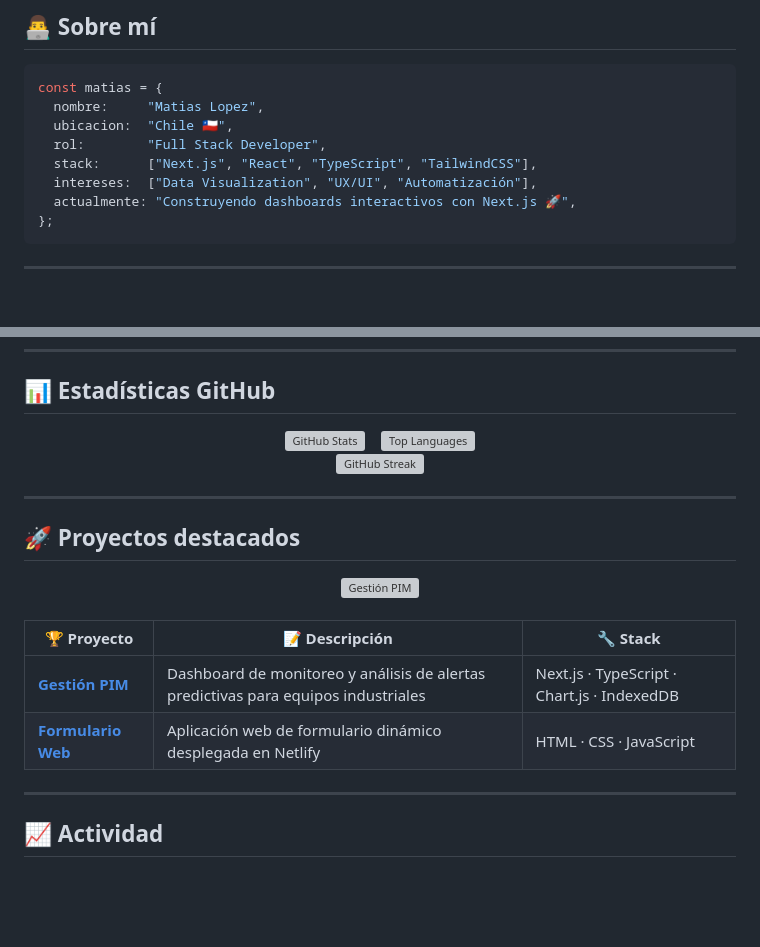
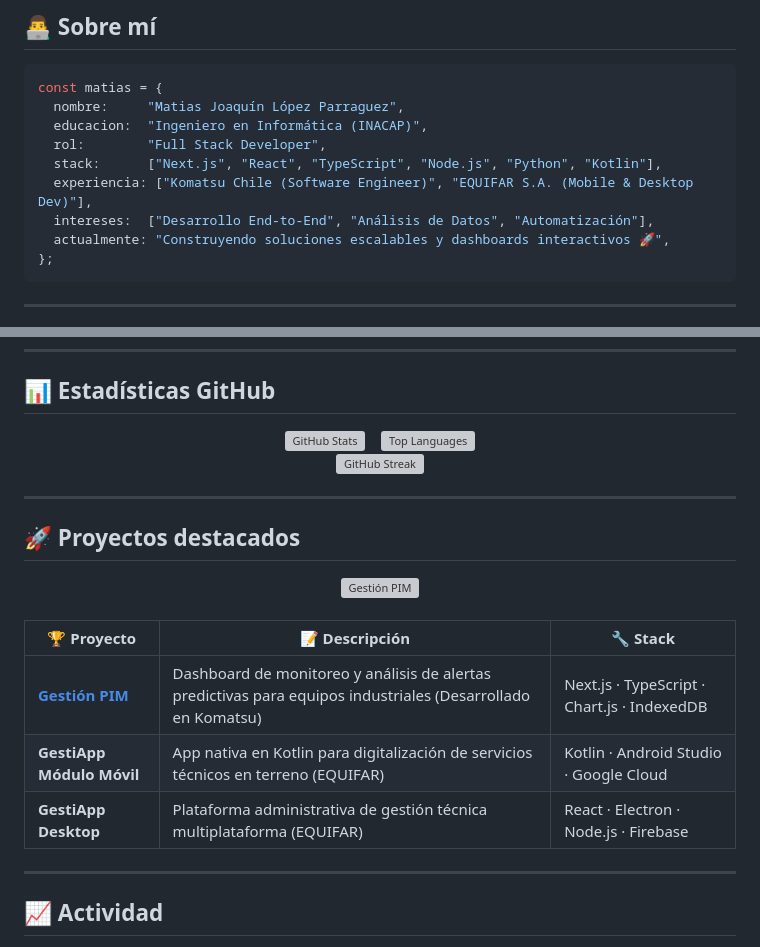
Before and after one commit to MatiLegend/MatiLegend, a Markdown page: README.md, 2 parts joined by grey strips. Rendered like a GitHub page; blank space fills up the shorter version; grey boxes are pictures that could not be loaded.

Commit message:
fix: remove portfolio link, update about section with CV data, fix stats urls

````diff
--- a/README.md
+++ b/README.md
@@ -33,12 +29,13 @@
 
 ```typescript
 const matias = {
-  nombre:     "Matias Lopez",
-  ubicacion:  "Chile 🇨🇱",
+  nombre:     "Matias Joaquín López Parraguez",
+  educacion:  "Ingeniero en Informática (INACAP)",
   rol:        "Full Stack Developer",
-  stack:      ["Next.js", "React", "TypeScript", "TailwindCSS"],
-  intereses:  ["Data Visualization", "UX/UI", "Automatización"],
-  actualmente: "Construyendo dashboards interactivos con Next.js 🚀",
+  stack:      ["Next.js", "React", "TypeScript", "Node.js", "Python", "Kotlin"],
+  experiencia: ["Komatsu Chile (Software Engineer)", "EQUIFAR S.A. (Mobile & Desktop Dev)"],
+  intereses:  ["Desarrollo End-to-End", "Análisis de Datos", "Automatización"],
+  actualmente: "Construyendo soluciones escalables y dashboards interactivos 🚀",
 };
 ```
 
@@ -99,8 +96,9 @@ const matias = {
 
 | 🏆 Proyecto | 📝 Descripción | 🔧 Stack |
 |---|---|---|
-| [**Gestión PIM**](https://github.com/MatiLegend/WEB_PIM2) | Dashboard de monitoreo y análisis de alertas predictivas para equipos industriales | Next.js · TypeScript · Chart.js · IndexedDB |
-| [**Formulario Web**](https://formulario-matilegend.netlify.app/) | Aplicación web de formulario dinámico desplegada en Netlify | HTML · CSS · JavaScript |
+| [**Gestión PIM**](https://github.com/MatiLegend/WEB_PIM2) | Dashboard de monitoreo y análisis de alertas predictivas para equipos industriales (Desarrollado en Komatsu) | Next.js · TypeScript · Chart.js · IndexedDB |
+| **GestiApp Módulo Móvil** | App nativa en Kotlin para digitalización de servicios técnicos en terreno (EQUIFAR) | Kotlin · Android Studio · Google Cloud |
+| **GestiApp Desktop** | Plataforma administrativa de gestión técnica multiplataforma (EQUIFAR) | React · Electron · Node.js · Firebase |
 
 ---
 
````
Also changed, not shown: other parts of README.md (+3 -7 lines).
